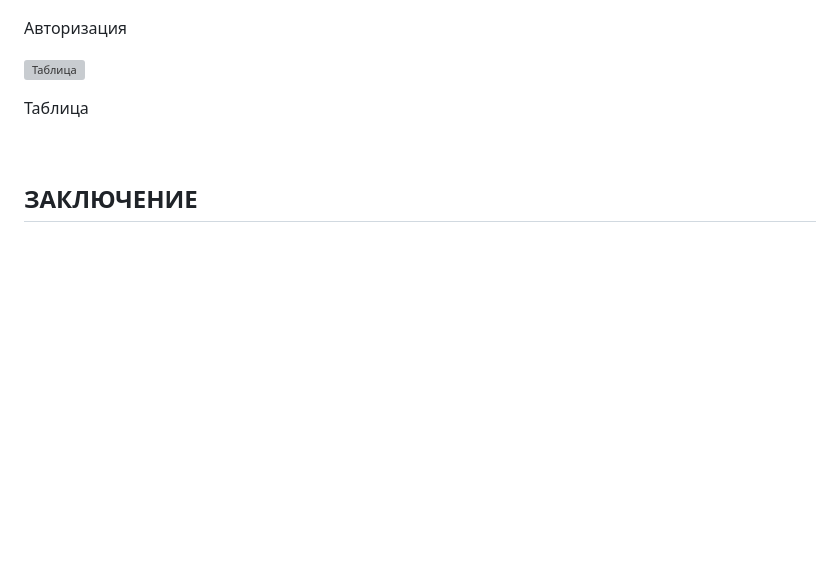
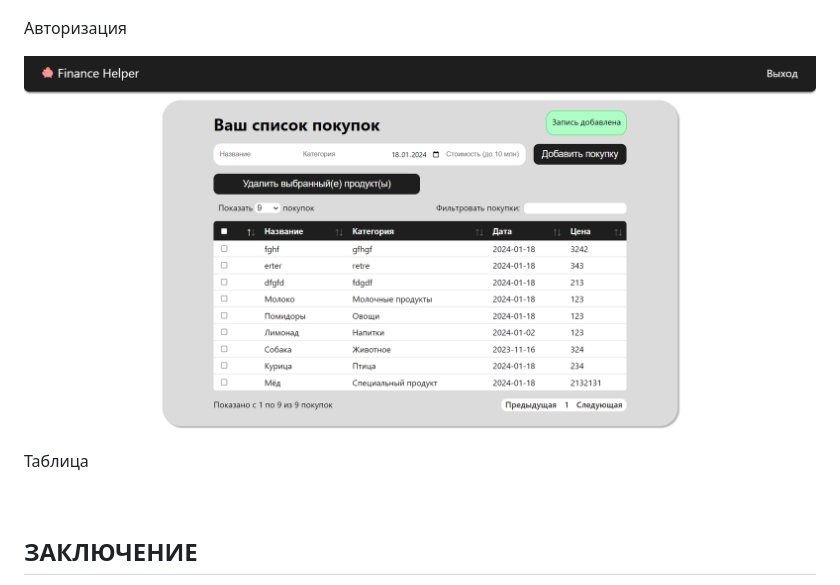
Before and after one commit to IlyaChern12/FinHelper, a Markdown page: README.md, the part around the change. Drawn GitHub-style; blank space fills up the shorter version; grey boxes are pictures that could not be loaded.

```diff
--- a/README.md
+++ b/README.md
@@ -1206,7 +1206,7 @@ class NoteIn(FlaskForm):
 
 Авторизация
 
-![Таблица](https://github.com/IlyaChern12/FinHelper/blob/main/main.jpg)
+![Таблица](https://github.com/IlyaChern12/FinHelper/blob/main/main.png)
 
 Таблица
 
```
